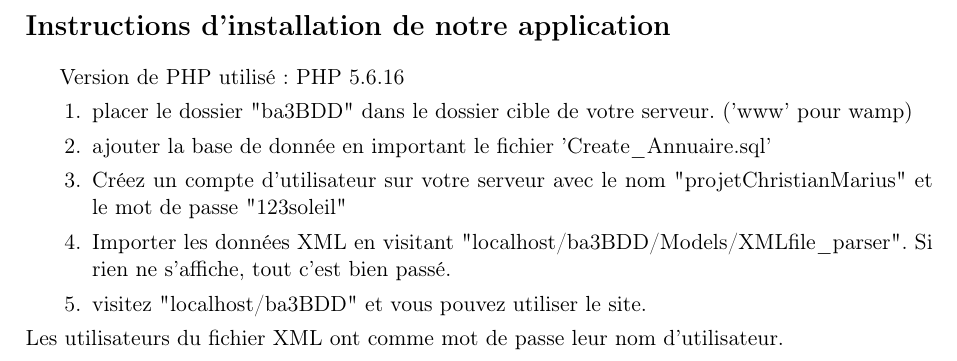
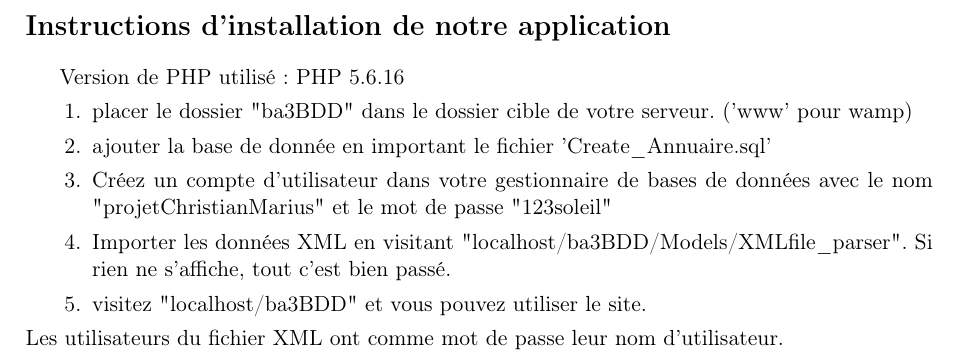
Before and after one commit to Chreschtf/ba3BDD, a LaTeX document (latex/projetBDD.tex): part of page 11 of 11, cut so that both start at the same text. Compiled offline with pdfLaTeX.

Commit message:
changement instructions

```diff
--- a/latex/projetBDD.tex
+++ b/latex/projetBDD.tex
@@ -459,7 +459,7 @@ Version de PHP utilisé : PHP 5.6.16
 \begin{enumerate}
 \item placer le dossier "ba3BDD" dans le dossier cible de votre serveur. ('www' pour wamp)
 \item ajouter la base de donnée en important le fichier 'Create\_Annuaire.sql'
-\item Créez un compte d'utilisateur sur votre serveur avec le nom "projetChristianMarius" et le mot de passe "123soleil"
+\item Créez un compte d'utilisateur dans votre gestionnaire de bases de données avec le nom "projetChristianMarius" et le mot de passe "123soleil"
 \item Importer les données XML en visitant "localhost/ba3BDD/Models/XMLfile\_parser". Si rien ne s'affiche, tout c'est bien passé.
 \item visitez "localhost/ba3BDD" et vous pouvez utiliser le site.
 \end{enumerate}
```
Also changed, not shown: latex/projetBDD.pdf.
